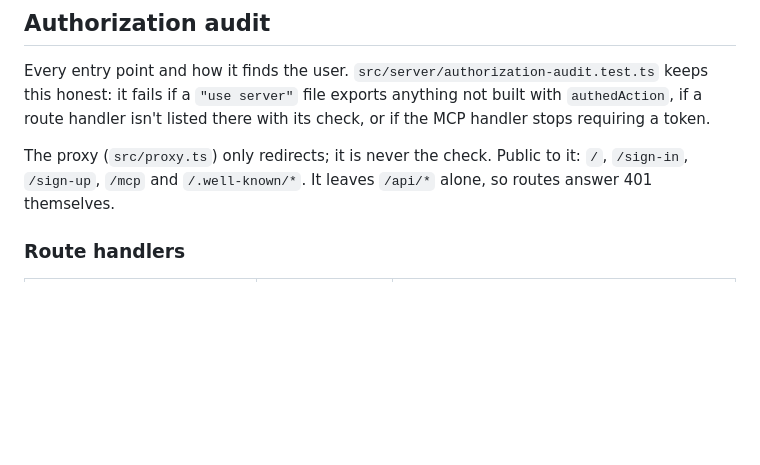
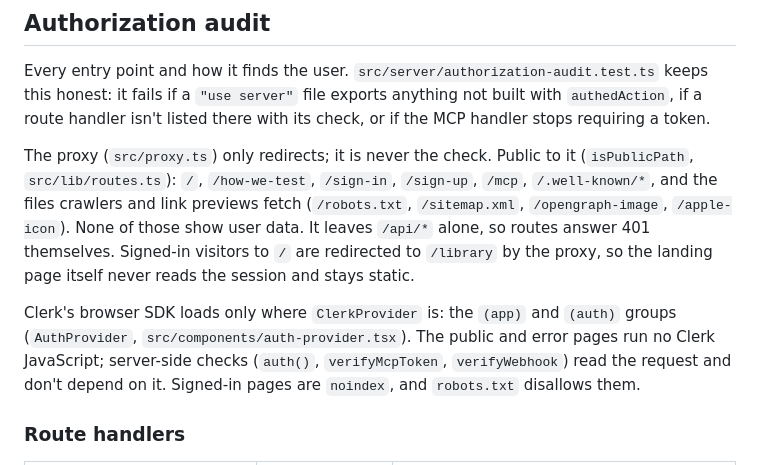
Before and after one commit to Rahdeg/docchat, a Markdown page: docs/security.md, the part around the change. Rendered like a GitHub page; blank space fills up the shorter version.

```diff
--- a/docs/security.md
+++ b/docs/security.md
@@ -10,8 +10,17 @@ Every entry point and how it finds the user. `src/server/authorization-audit.tes
 honest: it fails if a `"use server"` file exports anything not built with `authedAction`, if a
 route handler isn't listed there with its check, or if the MCP handler stops requiring a token.
 
-The proxy (`src/proxy.ts`) only redirects; it is never the check. Public to it: `/`, `/sign-in`,
-`/sign-up`, `/mcp` and `/.well-known/*`. It leaves `/api/*` alone, so routes answer 401 themselves.
+The proxy (`src/proxy.ts`) only redirects; it is never the check. Public to it (`isPublicPath`,
+`src/lib/routes.ts`): `/`, `/how-we-test`, `/sign-in`, `/sign-up`, `/mcp`, `/.well-known/*`, and
+the files crawlers and link previews fetch (`/robots.txt`, `/sitemap.xml`, `/opengraph-image`,
+`/apple-icon`). None of those show user data. It leaves `/api/*` alone, so routes answer 401
+themselves. Signed-in visitors to `/` are redirected to `/library` by the proxy, so the landing
+page itself never reads the session and stays static.
+
+Clerk's browser SDK loads only where `ClerkProvider` is: the `(app)` and `(auth)` groups
+(`AuthProvider`, `src/components/auth-provider.tsx`). The public and error pages run no Clerk
+JavaScript; server-side checks (`auth()`, `verifyMcpToken`, `verifyWebhook`) read the request
+and don't depend on it. Signed-in pages are `noindex`, and `robots.txt` disallows them.
 
 ### Route handlers
 
```
Also changed, not shown: CLAUDE.md (+57 -23 lines).
